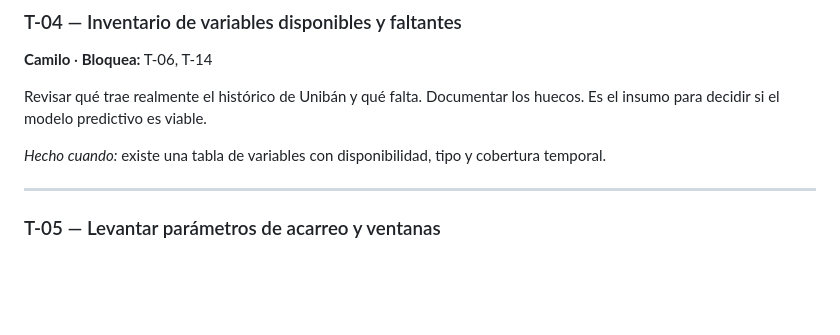
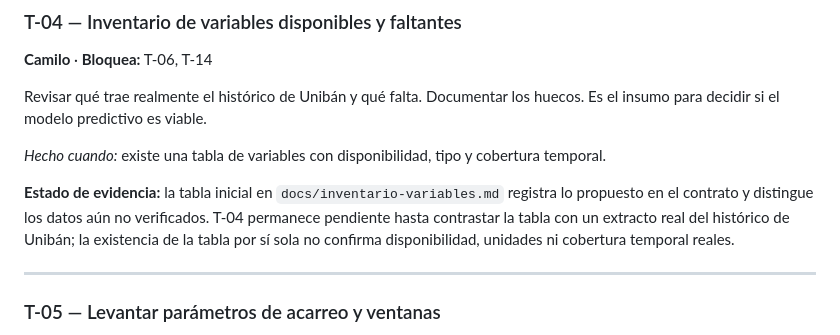
Before and after one commit to Uniban-Int1/CodeBack, a Markdown page: TAREAS.md, the part around the change. Drawn GitHub-style; blank space fills up the shorter version.

```diff
--- a/TAREAS.md
+++ b/TAREAS.md
@@ -44,6 +44,11 @@ Dicho de otro modo: Camilo y Lizbeth construyen **lo que el sistema decide**; Da
 Revisar qué trae realmente el histórico de Unibán y qué falta. Documentar los huecos. Es el insumo para decidir si el modelo predictivo es viable.
 
 *Hecho cuando:* existe una tabla de variables con disponibilidad, tipo y cobertura temporal.
+
+**Estado de evidencia:** la tabla inicial en `docs/inventario-variables.md` registra lo
+propuesto en el contrato y distingue los datos aún no verificados. T-04 permanece pendiente
+hasta contrastar la tabla con un extracto real del histórico de Unibán; la existencia de la
+tabla por sí sola no confirma disponibilidad, unidades ni cobertura temporal reales.
 
 ---
 
```
Also changed, not shown: docs/contrato-integracion.md (+6 -1 lines), docs/inventario-variables.md (+61 -36 lines).
